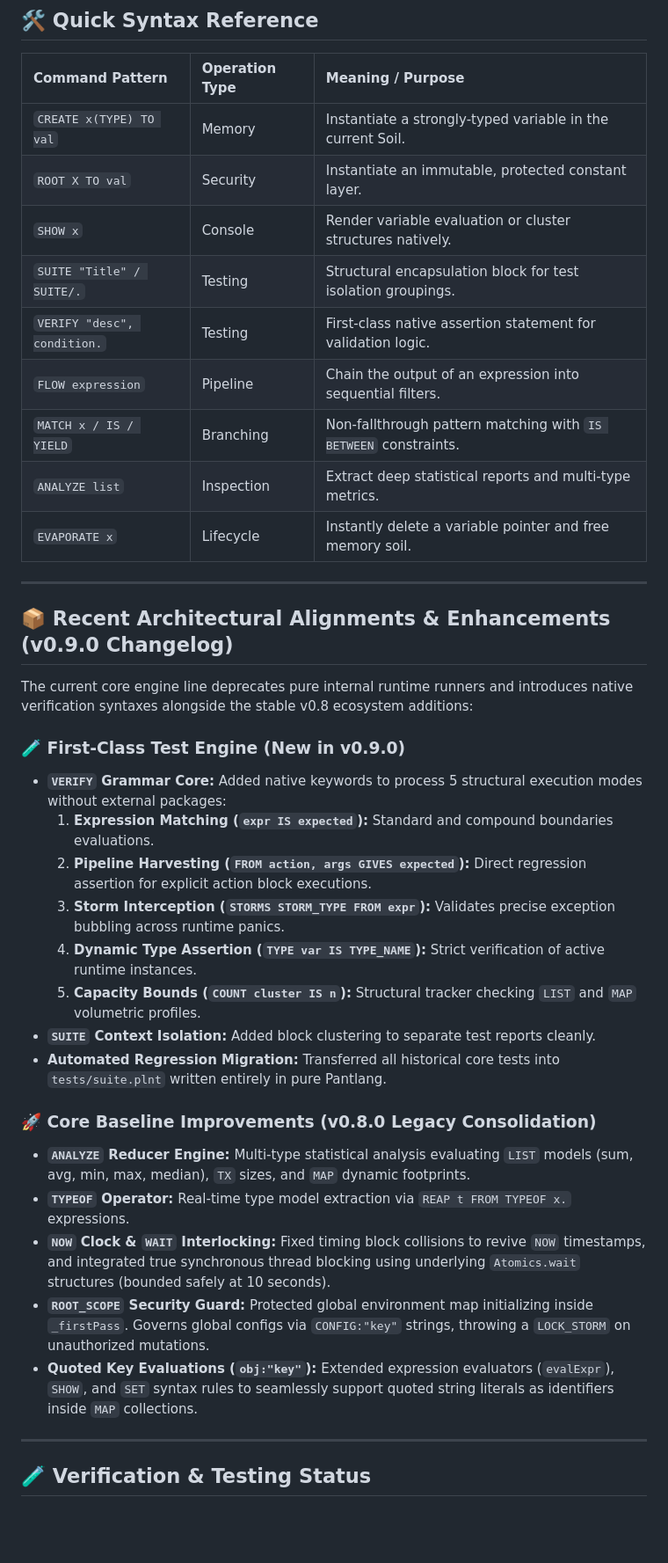
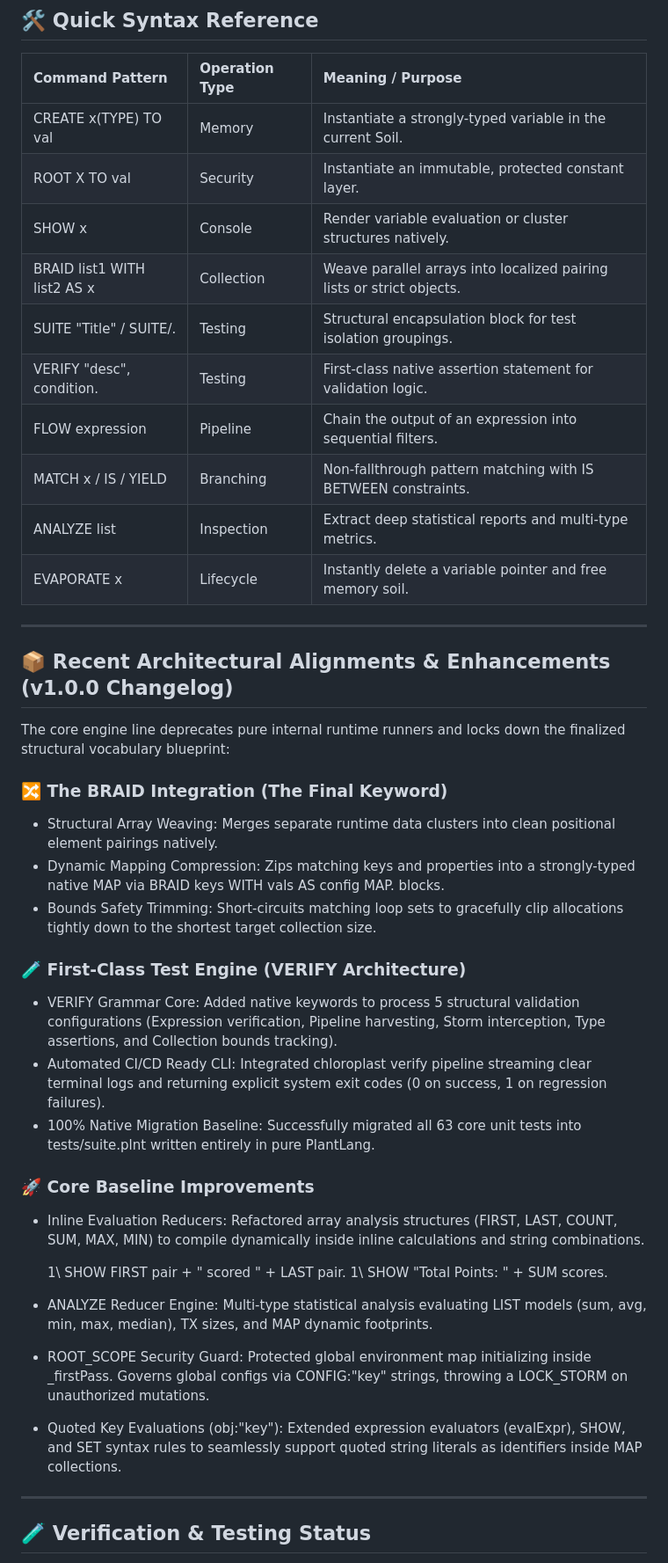
Before and after one commit to UltimateHaider/PlantLang, a Markdown page: README.md, the part around one of its changes. Shown at 88% size. Drawn GitHub-style; blank space fills up the shorter version.

Commit message:
Update README.md
Chloroplast Complete Engine — v1.0.0-Core

```diff
--- a/README.md
+++ b/README.md
@@ -35,38 +36,42 @@ The active **Chloroplast v0.9.0** engine manages complex execution scopes includ
 
 | Command Pattern | Operation Type | Meaning / Purpose |
 | :--- | :--- | :--- |
-| `CREATE x(TYPE) TO val` | Memory | Instantiate a strongly-typed variable in the current Soil. |
-| `ROOT X TO val` | Security | Instantiate an immutable, protected constant layer. |
-| `SHOW x` | Console | Render variable evaluation or cluster structures natively. |
-| `SUITE "Title" / SUITE/.` | Testing | Structural encapsulation block for test isolation groupings. |
-| `VERIFY "desc", condition.`| Testing | First-class native assertion statement for validation logic. |
-| `FLOW expression` | Pipeline | Chain the output of an expression into sequential filters. |
-| `MATCH x / IS / YIELD` | Branching | Non-fallthrough pattern matching with `IS BETWEEN` constraints. |
-| `ANALYZE list` | Inspection | Extract deep statistical reports and multi-type metrics. |
-| `EVAPORATE x` | Lifecycle | Instantly delete a variable pointer and free memory soil. |
+| CREATE x(TYPE) TO val | Memory | Instantiate a strongly-typed variable in the current Soil. |
+| ROOT X TO val | Security | Instantiate an immutable, protected constant layer. |
+| SHOW x | Console | Render variable evaluation or cluster structures natively. |
+| BRAID list1 WITH list2 AS x | Collection | Weave parallel arrays into localized pairing lists or strict objects. |
+| SUITE "Title" / SUITE/. | Testing | Structural encapsulation block for test isolation groupings. |
+| VERIFY "desc", condition. | Testing | First-class native assertion statement for validation logic. |
+| FLOW expression | Pipeline | Chain the output of an expression into sequential filters. |
+| MATCH x / IS / YIELD | Branching | Non-fallthrough pattern matching with IS BETWEEN constraints. |
+| ANALYZE list | Inspection | Extract deep statistical reports and multi-type metrics. |
+| EVAPORATE x | Lifecycle | Instantly delete a variable pointer and free memory soil. |
 
 ---
 
-## 📦 Recent Architectural Alignments & Enhancements (v0.9.0 Changelog)
+## 📦 Recent Architectural Alignments & Enhancements (v1.0.0 Changelog)
 
-The current core engine line deprecates pure internal runtime runners and introduces native verification syntaxes alongside the stable v0.8 ecosystem additions:
+The core engine line deprecates pure internal runtime runners and locks down the finalized structural vocabulary blueprint:
 
-### 🧪 First-Class Test Engine (New in v0.9.0)
-* **`VERIFY` Grammar Core:** Added native keywords to process 5 structural execution modes without external packages:
-  1. **Expression Matching (`expr IS expected`):** Standard and compound boundaries evaluations.
-  2. **Pipeline Harvesting (`FROM action, args GIVES expected`):** Direct regression assertion for explicit action block executions.
-  3. **Storm Interception (`STORMS STORM_TYPE FROM expr`):** Validates precise exception bubbling across runtime panics.
-  4. **Dynamic Type Assertion (`TYPE var IS TYPE_NAME`):** Strict verification of active runtime instances.
-  5. **Capacity Bounds (`COUNT cluster IS n`):** Structural tracker checking `LIST` and `MAP` volumetric profiles.
-* **`SUITE` Context Isolation:** Added block clustering to separate test reports cleanly.
-* **Automated Regression Migration:** Transferred all historical core tests into `tests/suite.plnt` written entirely in pure Pantlang.
+### 🔀 The BRAID Integration (The Final Keyword)
+* Structural Array Weaving: Merges separate runtime data clusters into clean positional element pairings natively.
+* Dynamic Mapping Compression: Zips matching keys and properties into a strongly-typed native MAP via BRAID keys WITH vals AS config MAP. blocks.
+* Bounds Safety Trimming: Short-circuits matching loop sets to gracefully clip allocations tightly down to the shortest target collection size.
 
-### 🚀 Core Baseline Improvements (v0.8.0 Legacy Consolidation)
-* **`ANALYZE` Reducer Engine:** Multi-type statistical analysis evaluating `LIST` models (sum, avg, min, max, median), `TX` sizes, and `MAP` dynamic footprints.
-* **`TYPEOF` Operator:** Real-time type model extraction via `REAP t FROM TYPEOF x.` expressions.
-* **`NOW` Clock & `WAIT` Interlocking:** Fixed timing block collisions to revive `NOW` timestamps, and integrated true synchronous thread blocking using underlying `Atomics.wait` structures (bounded safely at 10 seconds).
-* **`ROOT_SCOPE` Security Guard:** Protected global environment map initializing inside `_firstPass`. Governs global configs via `CONFIG:"key"` strings, throwing a `LOCK_STORM` on unauthorized mutations.
-* **Quoted Key Evaluations (`obj:"key"`):** Extended expression evaluators (`evalExpr`), `SHOW`, and `SET` syntax rules to seamlessly support quoted string literals as identifiers inside `MAP` collections.
+### 🧪 First-Class Test Engine (VERIFY Architecture)
+* VERIFY Grammar Core: Added native keywords to process 5 structural validation configurations (Expression verification, Pipeline harvesting, Storm interception, Type assertions, and Collection bounds tracking).
+* Automated CI/CD Ready CLI: Integrated chloroplast verify pipeline streaming clear terminal logs and returning explicit system exit codes (0 on success, 1 on regression failures).
+* 100% Native Migration Baseline: Successfully migrated all 63 core unit tests into tests/suite.plnt written entirely in pure PlantLang.
+
+### 🚀 Core Baseline Improvements
+* Inline Evaluation Reducers: Refactored array analysis structures (FIRST, LAST, COUNT, SUM, MAX, MIN) to compile dynamically inside inline calculations and string combinations.
+
+  1\ SHOW FIRST pair + " scored " + LAST pair.
+  1\ SHOW "Total Points: " + SUM scores.
+
+* ANALYZE Reducer Engine: Multi-type statistical analysis evaluating LIST models (sum, avg, min, max, median), TX sizes, and MAP dynamic footprints.
+* ROOT_SCOPE Security Guard: Protected global environment map initializing inside _firstPass. Governs global configs via CONFIG:"key" strings, throwing a LOCK_STORM on unauthorized mutations.
+* Quoted Key Evaluations (obj:"key"): Extended expression evaluators (evalExpr), SHOW, and SET syntax rules to seamlessly support quoted string literals as identifiers inside MAP collections.
 
 ---
 
```
Also changed, not shown: other parts of README.md (+72 -25 lines).
